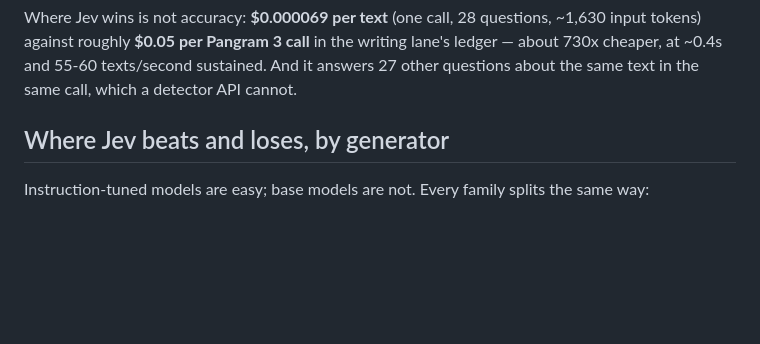
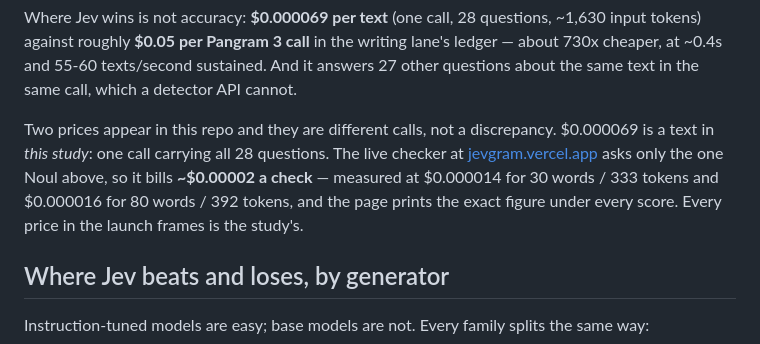
Before and after one commit to sksq96/jevgram, a Markdown page: results.md, the part around the change. Rendered like a GitHub page; blank space fills up the shorter version.

Commit message:
results: state the live checker's price where the page points
The page cites ~$0.00002 a check and links to results.md, which only carried the
study's $0.000069 a text. Both are measured and they are different calls; now
the one the page states is findable where it sends you.

Co-Authored-By: Claude Opus 5 (1M context) <noreply@anthropic.com>

```diff
--- a/results.md
+++ b/results.md
@@ -64,6 +64,13 @@ Where Jev wins is not accuracy: **$0.000069 per text** (one call, 28 questions,
 against roughly **$0.05 per Pangram 3 call** in the writing lane's ledger — about 730x cheaper, at
 ~0.4s and 55-60 texts/second sustained. And it answers 27 other questions about the same text in the
 same call, which a detector API cannot.
+
+Two prices appear in this repo and they are different calls, not a discrepancy. $0.000069 is a text
+in *this study*: one call carrying all 28 questions. The live checker at
+[jevgram.vercel.app](https://jevgram.vercel.app) asks only the one Noul above, so it bills
+**~$0.00002 a check** — measured at $0.000014 for 30 words / 333 tokens and $0.000016 for 80 words /
+392 tokens, and the page prints the exact figure under every score. Every price in the launch
+frames is the study's.
 
 ## Where Jev beats and loses, by generator
 
```
